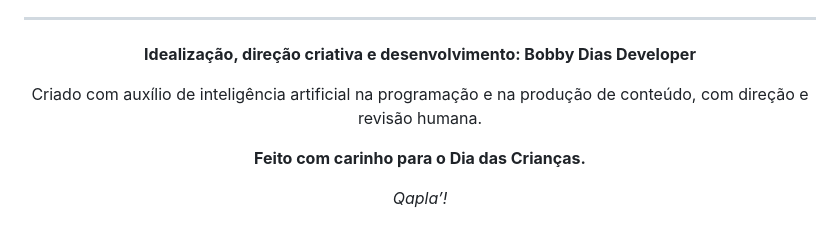
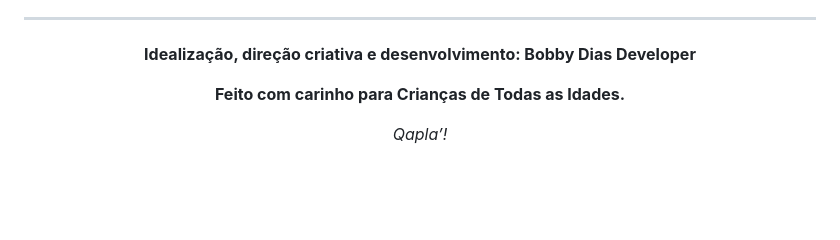
Before and after one commit to bobbygodias/Nucifera-Em-Busca-das-Delicias, a Markdown page: README.md, the part around the change. GitHub-like rendering; blank space fills up the shorter version.

Commit message:
Revise content for inclusivity in README
Updated the description to be more inclusive.

```diff
--- a/README.md
+++ b/README.md
@@ -111,9 +111,8 @@ O APK instalável fica em **Releases**. O repositório contém apenas a versão
 
 **Idealização, direção criativa e desenvolvimento: Bobby Dias Developer**
 
-Criado com auxílio de inteligência artificial na programação e na produção de conteúdo, com direção e revisão humana.
 
-**Feito com carinho para o Dia das Crianças.**
+**Feito com carinho para Crianças de Todas as Idades.**
 
 *Qapla’!*
 
```
